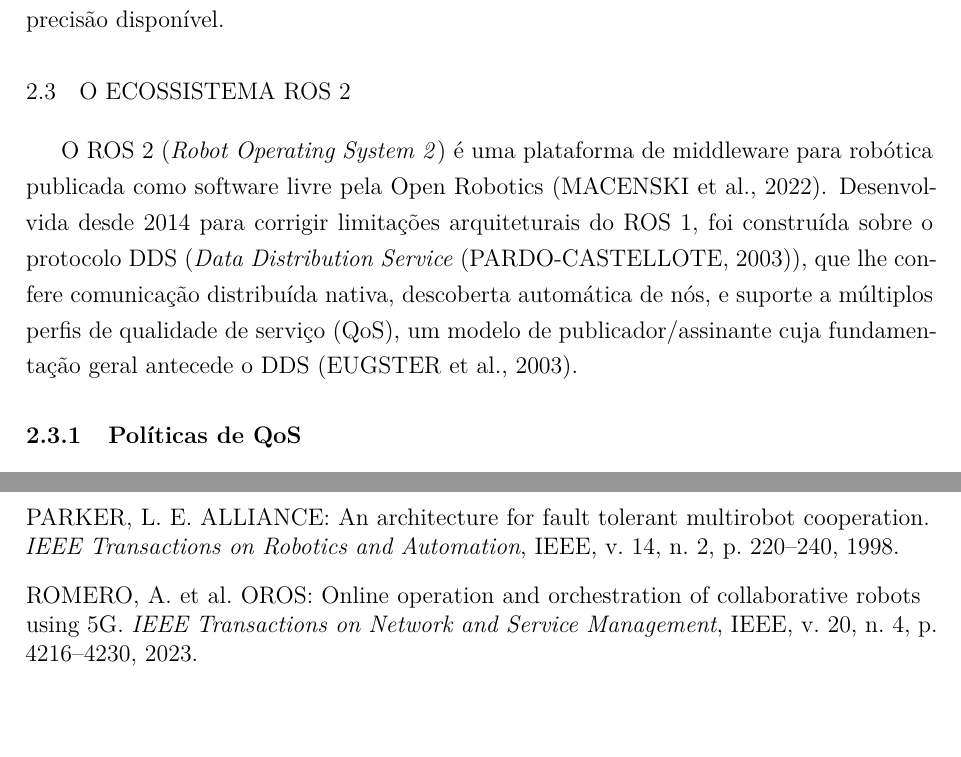
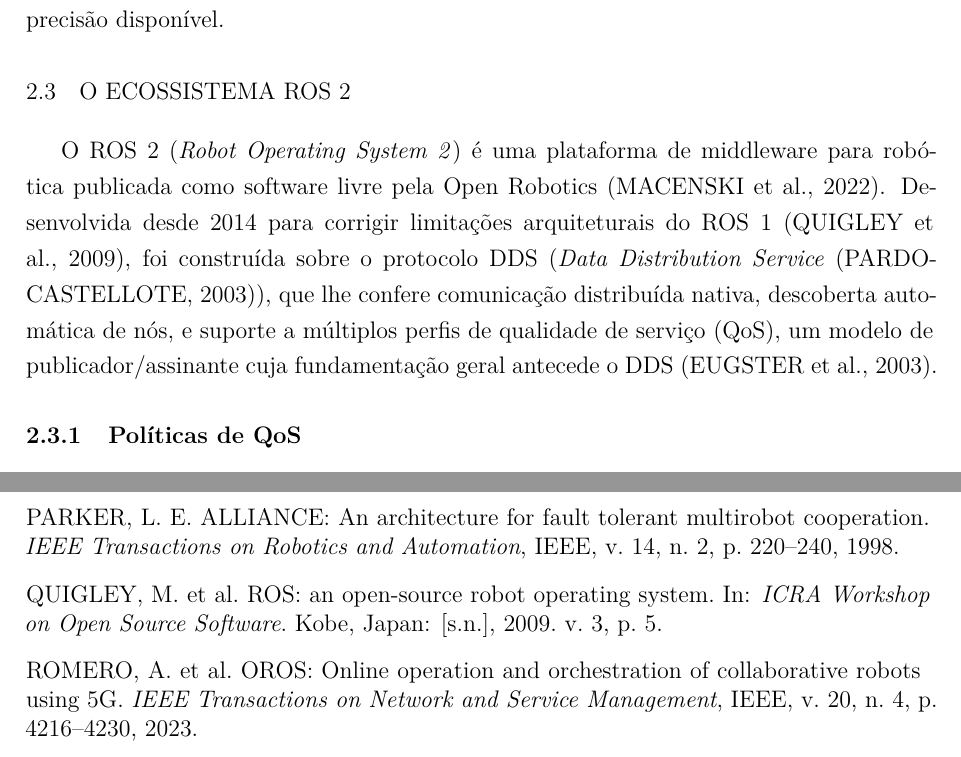
Before and after one commit to eduardowanderleyde/fleet-ui, a LaTeX thesis (dissertacao/main.tex, which reads dissertacao/chapters/02_fundamentacao.tex): two parts of pages 28 and 106 of 115, joined at a grey line, cut so that both start at the same text. Compiled offline with pdfLaTeX.

Commit message:
Cita Quigley et al. (2009) ao mencionar ROS 1 — referência órfã no .bib, nunca usada no texto
Co-Authored-By: Claude Sonnet 5 <noreply@anthropic.com>

```diff
--- a/dissertacao/chapters/02_fundamentacao.tex
+++ b/dissertacao/chapters/02_fundamentacao.tex
@@ -109,7 +109,8 @@ referencial do mapa com a maior precisão disponível.
 
 O ROS~2 (\textit{Robot Operating System 2}) é uma plataforma de middleware para
 robótica publicada como software livre pela Open Robotics \cite{macenski2022ros2}.
-Desenvolvida desde 2014 para corrigir limitações arquiteturais do ROS~1, foi
+Desenvolvida desde 2014 para corrigir limitações arquiteturais do
+ROS~1 \cite{quigley2009}, foi
 construída sobre o protocolo DDS (\textit{Data Distribution Service}
 \cite{pardocastellote2003dds}), que lhe
 confere comunicação distribuída nativa, descoberta automática de nós, e suporte
```
